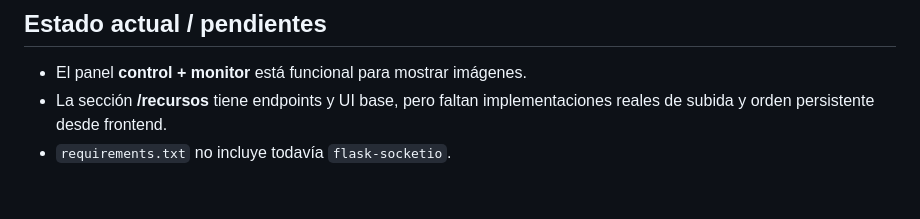
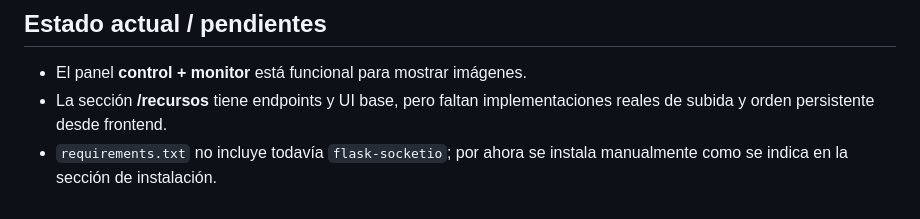
Before and after one commit to dev-lumpy/presentaciones, a Markdown page: README.md, the part around the change. Drawn GitHub-style.

Commit message:
docs: clarify manual flask-socketio installation note
Agent-Logs-Url: https://github.com/dev-lumpy/presentaciones/sessions/c53f194c-13de-4aae-92e0-ea30c722fbc6

Co-authored-by: dev-lumpy <87136226+dev-lumpy@users.noreply.github.com>

```diff
--- a/README.md
+++ b/README.md
@@ -129,4 +129,4 @@ Desde `recursos_route.py`:
 
 - El panel **control + monitor** está funcional para mostrar imágenes.
 - La sección **/recursos** tiene endpoints y UI base, pero faltan implementaciones reales de subida y orden persistente desde frontend.
-- `requirements.txt` no incluye todavía `flask-socketio`.
+- `requirements.txt` no incluye todavía `flask-socketio`; por ahora se instala manualmente como se indica en la sección de instalación.
```
